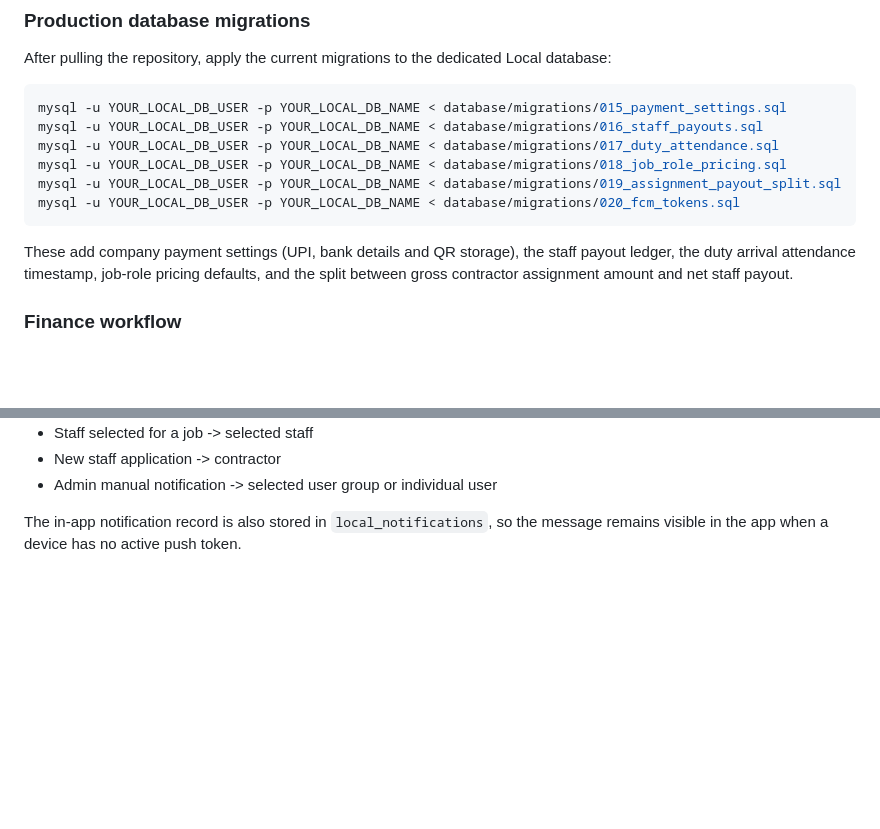
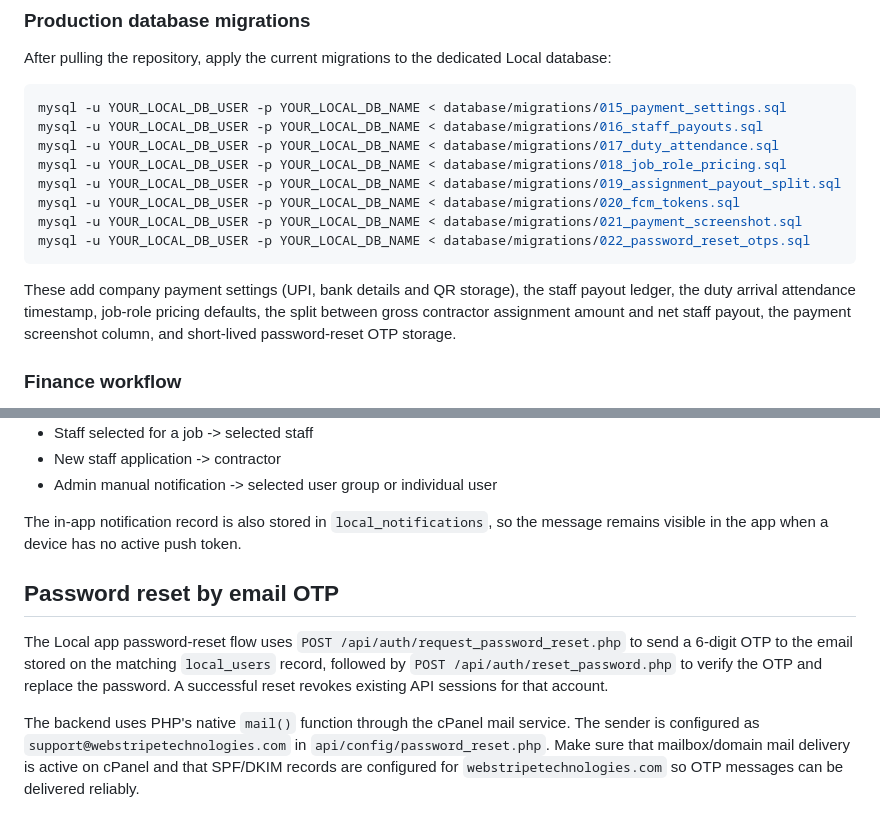
Before and after one commit to vijay7503637339/MWH-admin-Local, a Markdown page: README.md, 2 parts joined by grey strips. GitHub-like rendering; blank space fills up the shorter version.

Commit message:
Document password reset OTP deployment

````diff
--- a/README.md
+++ b/README.md
@@ -45,9 +45,11 @@ mysql -u YOUR_LOCAL_DB_USER -p YOUR_LOCAL_DB_NAME < database/migrations/017_duty
 mysql -u YOUR_LOCAL_DB_USER -p YOUR_LOCAL_DB_NAME < database/migrations/018_job_role_pricing.sql
 mysql -u YOUR_LOCAL_DB_USER -p YOUR_LOCAL_DB_NAME < database/migrations/019_assignment_payout_split.sql
 mysql -u YOUR_LOCAL_DB_USER -p YOUR_LOCAL_DB_NAME < database/migrations/020_fcm_tokens.sql
+mysql -u YOUR_LOCAL_DB_USER -p YOUR_LOCAL_DB_NAME < database/migrations/021_payment_screenshot.sql
+mysql -u YOUR_LOCAL_DB_USER -p YOUR_LOCAL_DB_NAME < database/migrations/022_password_reset_otps.sql
 ```
 
-These add company payment settings (UPI, bank details and QR storage), the staff payout ledger, the duty arrival attendance timestamp, job-role pricing defaults, and the split between gross contractor assignment amount and net staff payout.
+These add company payment settings (UPI, bank details and QR storage), the staff payout ledger, the duty arrival attendance timestamp, job-role pricing defaults, the split between gross contractor assignment amount and net staff payout, the payment screenshot column, and short-lived password-reset OTP storage.
 
 ### Finance workflow
 
@@ -84,3 +86,10 @@ Automatic pushes included:
 - Admin manual notification -> selected user group or individual user
 
 The in-app notification record is also stored in `local_notifications`, so the message remains visible in the app when a device has no active push token.
+
+
+## Password reset by email OTP
+
+The Local app password-reset flow uses `POST /api/auth/request_password_reset.php` to send a 6-digit OTP to the email stored on the matching `local_users` record, followed by `POST /api/auth/reset_password.php` to verify the OTP and replace the password. A successful reset revokes existing API sessions for that account.
+
+The backend uses PHP's native `mail()` function through the cPanel mail service. The sender is configured as `support@webstripetechnologies.com` in `api/config/password_reset.php`. Make sure that mailbox/domain mail delivery is active on cPanel and that SPF/DKIM records are configured for `webstripetechnologies.com` so OTP messages can be delivered reliably.
````
